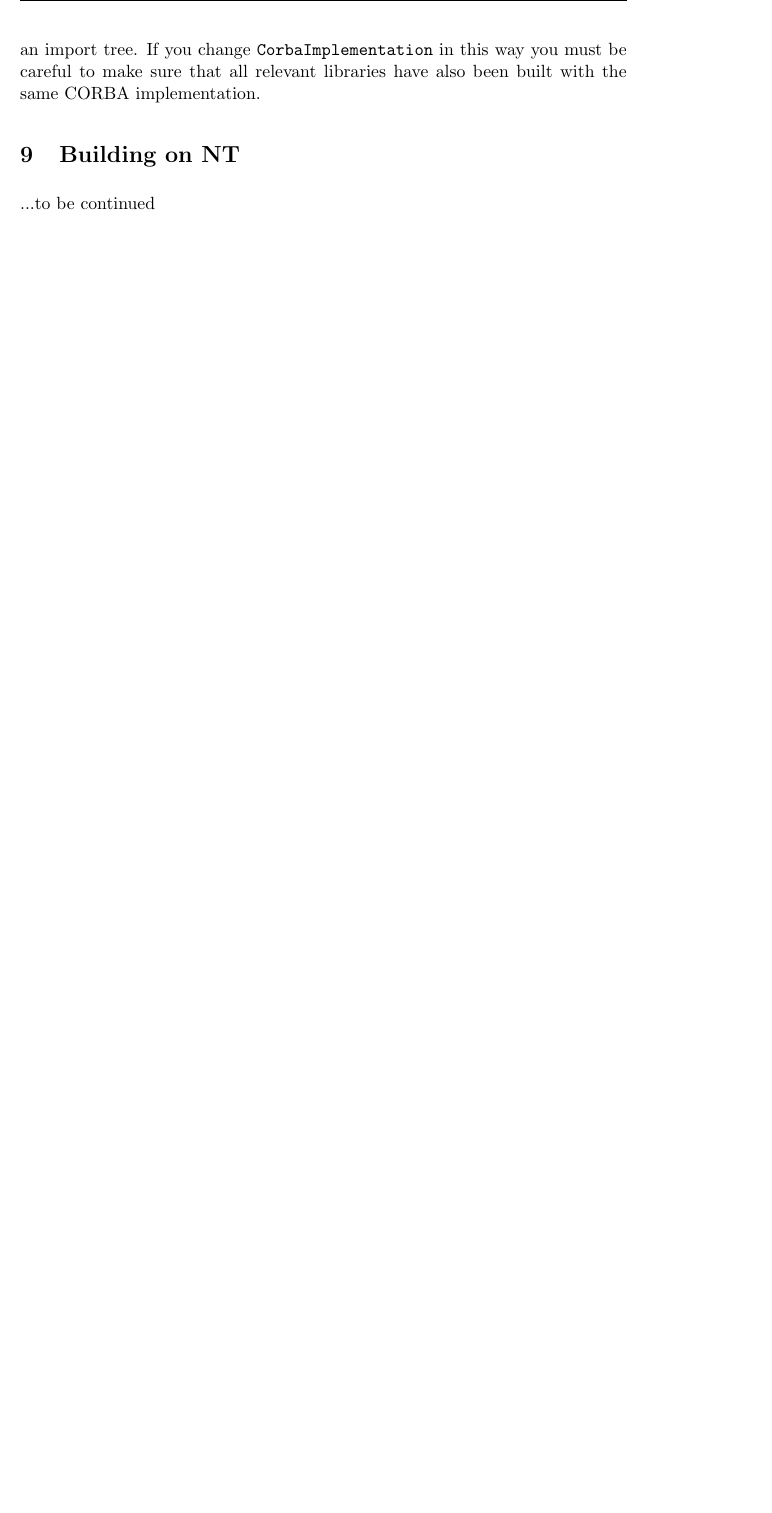
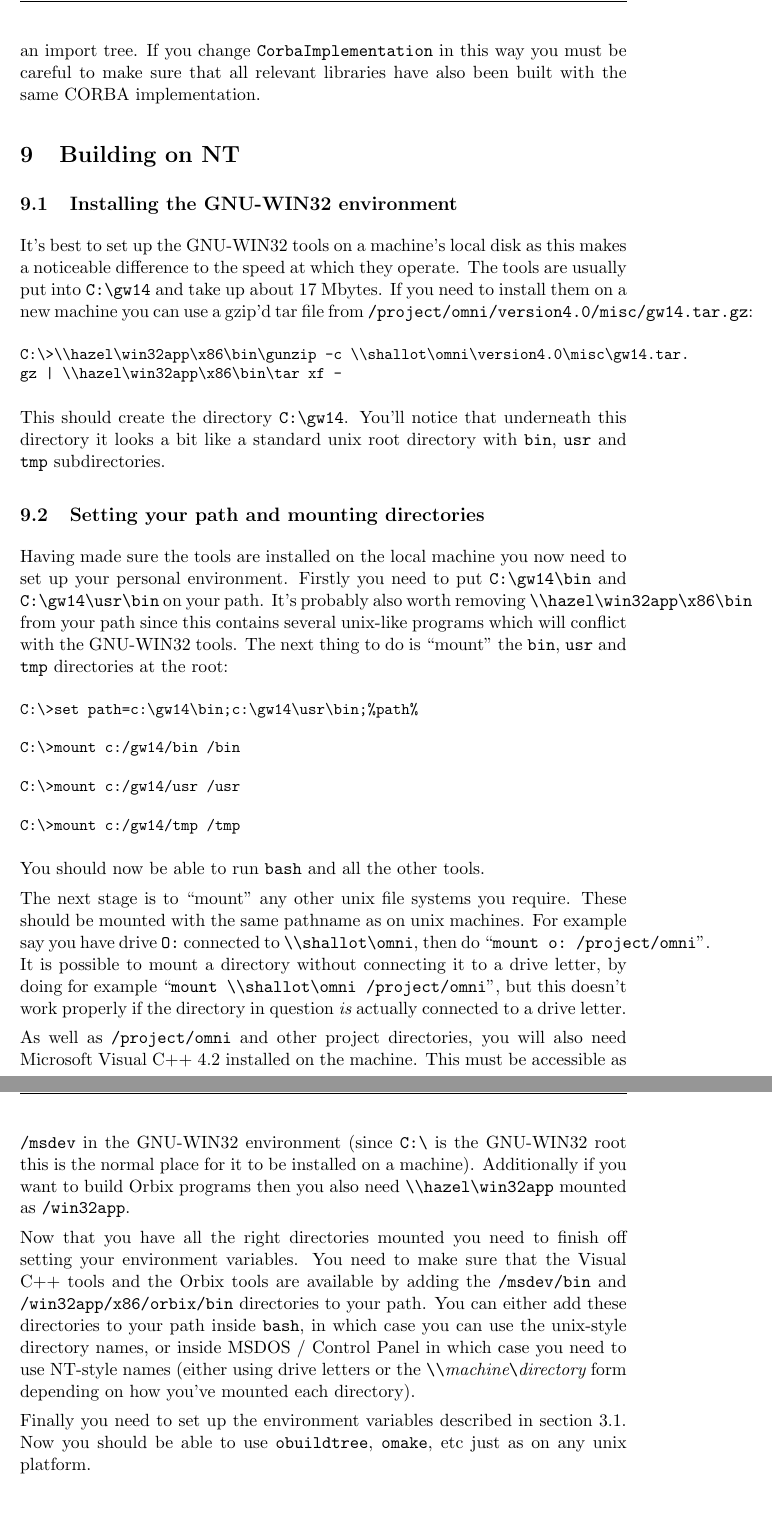
Before and after one commit to snaewe/omniorb, a LaTeX document (doc/tex/ode.tex): part of page 13 of 13 before the commit and two parts of pages 13 and 14 of 14 after it, the two joined at a grey line, cut so that both start at the same text, the shorter picture padded with empty space. Compiled offline with pdfLaTeX.

Commit message:
document NT stuff

```diff
--- a/doc/tex/ode.tex
+++ b/doc/tex/ode.tex
@@ -8,7 +8,7 @@
 \author{Tristan Richardson\\
         ORL\\
         Cambridge}
-\date{28 October 1996}
+\date{29 October 1996}
 
 \begin{document}
 
@@ -665,8 +666,73 @@ relevant libraries have also been built with the same CORBA implementation.
 
 \section{Building on NT}
 
-...to be continued
+\subsection{Installing the GNU-WIN32 environment}
 
+It's best to set up the GNU-WIN32 tools on a machine's local disk as this makes
+a noticeable difference to the speed at which they operate.  The tools are
+usually put into \verb|C:\gw14| and take up about 17 Mbytes.  If you need to
+install them on a new machine you can use a gzip'd tar file from
+\verb|/project/omni/version4.0/misc/gw14.tar.gz|:
+
+{\small \begin{verbatim}
+C:\>\\hazel\win32app\x86\bin\gunzip -c \\shallot\omni\version4.0\misc\gw14.tar.
+gz | \\hazel\win32app\x86\bin\tar xf -
+\end{verbatim}}
+
+This should create the directory \verb|C:\gw14|.  You'll notice that underneath
+this directory it looks a bit like a standard unix root directory with {\tt
+bin}, {\tt usr} and {\tt tmp} subdirectories.
+
+\subsection{Setting your path and mounting directories}
+
+Having made sure the tools are installed on the local machine you now need to
+set up your personal environment.  Firstly you need to put \verb|C:\gw14\bin|
+and \verb|C:\gw14\usr\bin| on your path.  It's probably also worth removing
+\verb|\\hazel\win32app\x86\bin| from your path since this contains several
+unix-like programs which will conflict with the GNU-WIN32 tools.  The next
+thing to do is ``mount'' the {\tt bin}, {\tt usr} and {\tt tmp} directories at
+the root:
+
+{\small \begin{verbatim}
+C:\>set path=c:\gw14\bin;c:\gw14\usr\bin;%path%
+
+C:\>mount c:/gw14/bin /bin
+
+C:\>mount c:/gw14/usr /usr
+
+C:\>mount c:/gw14/tmp /tmp
+\end{verbatim}}
+
+You should now be able to run {\tt bash} and all the other tools.
+
+The next stage is to ``mount'' any other unix file systems you require.  These
+should be mounted with the same pathname as on unix machines.  For example say
+you have drive \verb|O:| connected to \verb|\\shallot\omni|, then do
+``\verb|mount o: /project/omni|''.  It is possible to mount a directory without
+connecting it to a drive letter, by doing for example
+``\verb|mount \\shallot\omni /project/omni|'', but this doesn't work properly
+if the directory in question {\em is} actually connected to a drive letter.
+
+As well as \verb|/project/omni| and other project directories, you will also
+need Microsoft Visual C++ 4.2 installed on the machine.  This must be
+accessible as \verb|/msdev| in the GNU-WIN32 environment (since \verb|C:\| is
+the GNU-WIN32 root this is the normal place for it to be installed on a
+machine).  Additionally if you want to build Orbix programs then you also need
+\verb|\\hazel\win32app| mounted as \verb|/win32app|.
+
+Now that you have all the right directories mounted you need to finish off
+setting your environment variables.  You need to make sure that the Visual C++
+tools and the Orbix tools are available by adding the \verb|/msdev/bin| and
+\verb|/win32app/x86/orbix/bin| directories to your path.  You can either add
+these directories to your path inside {\tt bash}, in which case you can use the
+unix-style directory names, or inside MSDOS / Control Panel in which case you
+need to use NT-style names (either using drive letters or the {\it
+\verb|\\|machine\verb|\|directory} form depending on how you've mounted each
+directory).
+
+Finally you need to set up the environment variables described in section
+\ref{settingenv}.  Now you should be able to use {\tt obuildtree}, {\tt omake},
+etc just as on any unix platform.
 
 \section{Building on ATMos}
 
```
Also changed, not shown: doc/tex/ode.tex (1 more changed lines).
